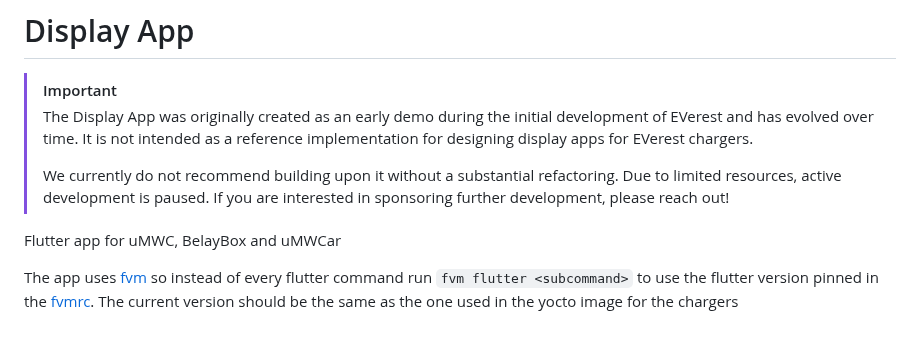
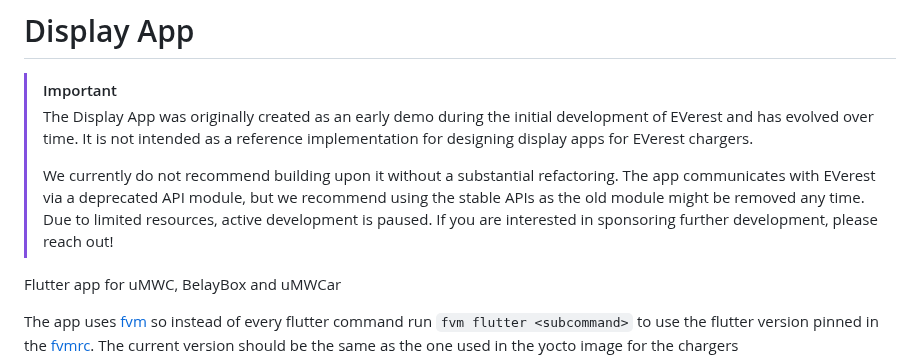
Before and after one commit to Crafterchen2/display-app, a Markdown page: README.md, the part around the change. GitHub-like rendering; blank space fills up the shorter version.

Commit message:
docs(README): add api module info

```diff
--- a/README.md
+++ b/README.md
@@ -3,7 +3,7 @@
 > [!IMPORTANT]
 > The Display App was originally created as an early demo during the initial development of EVerest and has evolved over time. It is not intended as a reference implementation for designing display apps for EVerest chargers.
 >
-> We currently do not recommend building upon it without a substantial refactoring. Due to limited resources, active development is paused. If you are interested in sponsoring further development, please reach out!
+> We currently do not recommend building upon it without a substantial refactoring. The app communicates with EVerest via a deprecated API module, but we recommend using the stable APIs as the old module might be removed any time. Due to limited resources, active development is paused. If you are interested in sponsoring further development, please reach out!
 
 Flutter app for uMWC, BelayBox and uMWCar
 
```
